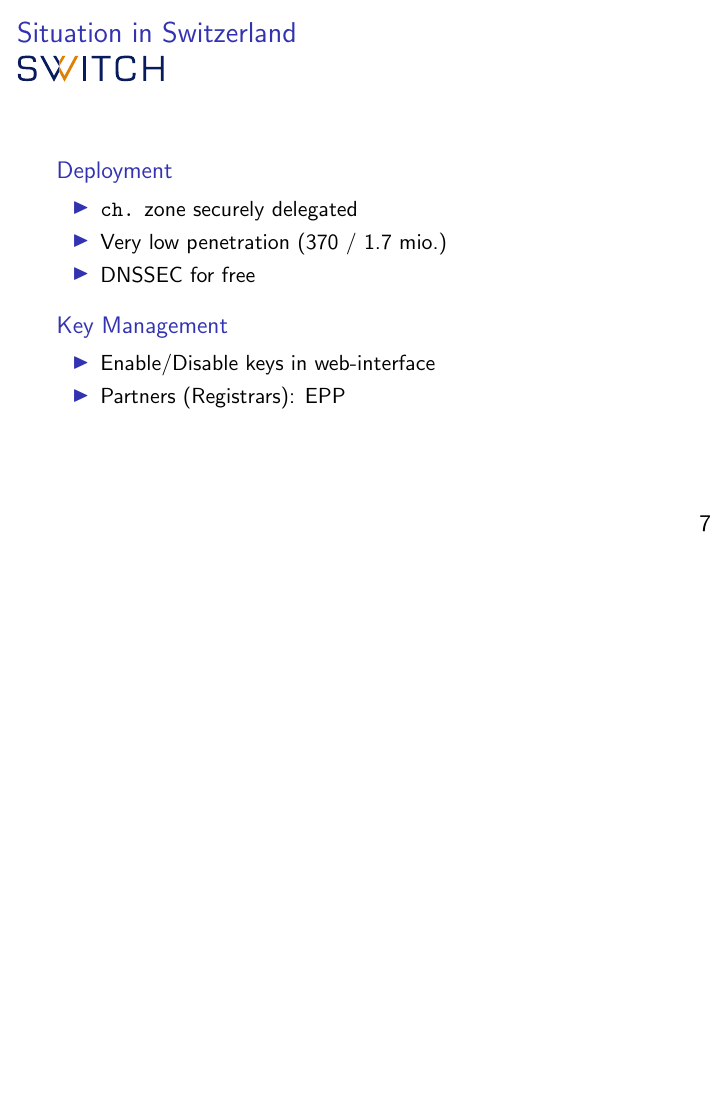
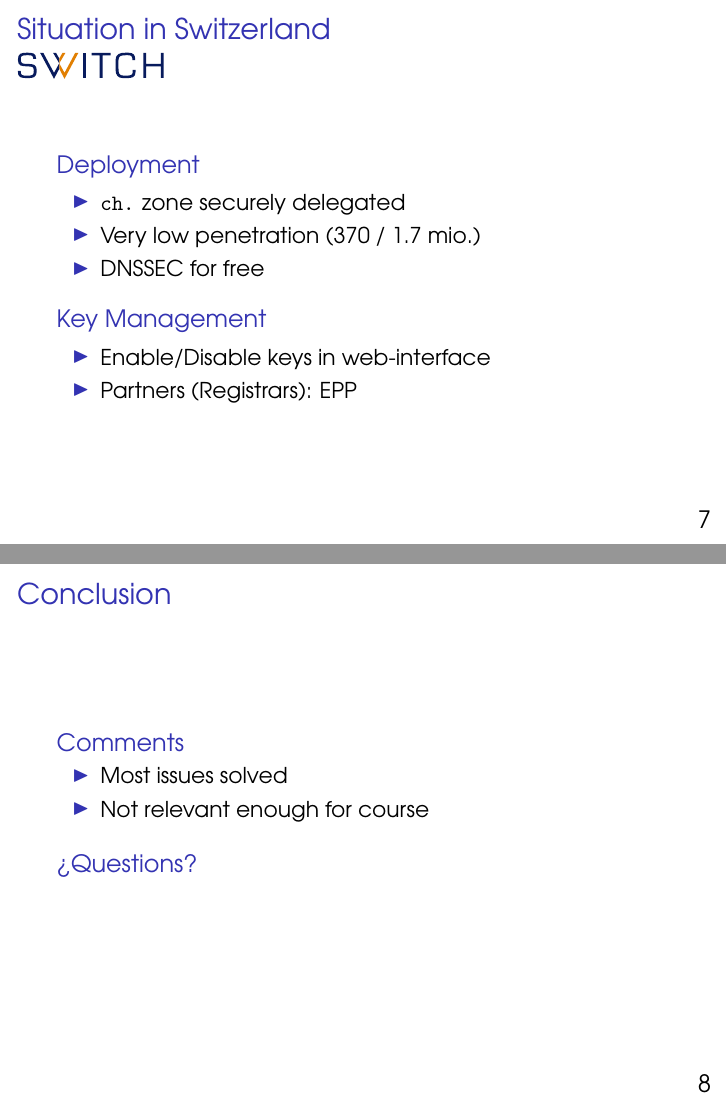
Before and after one commit to gzm0/itsec-termpaper, LaTeX slides (pres/pres.tex): page 17 of 17 before the commit and pages 17 and 19 of 19 after it, the two joined at a grey line, the shorter picture padded with empty space. Compiled offline with pdfLaTeX.

Commit message:
Add some conclusive remarks to pres

```diff
--- a/pres/pres.tex
+++ b/pres/pres.tex
@@ -1,6 +1,7 @@
 \documentclass{beamer}
 
 \usepackage[utf8]{inputenc}
+\usepackage{avant}
 
 \setbeamercovered{transparent}
 \setbeamertemplate{navigation symbols}
@@ -132,6 +133,25 @@
   \end{block}
 \end{frame}
 
+\section{Conclusion}
+
+\begin{frame}
+  \frametitle{Conclusion}
+
+  \begin{block}{Comments}
+    \begin{itemize}
+    \item Most issues solved
+    \item Not relevant enough for course
+    \end{itemize}
+  \end{block}
+
+  \pause
+
+  \begin{block}{¿Questions?}
+  \end{block}
+
+\end{frame}
+
 \end{document}
 
 %%% Local Variables:
```
